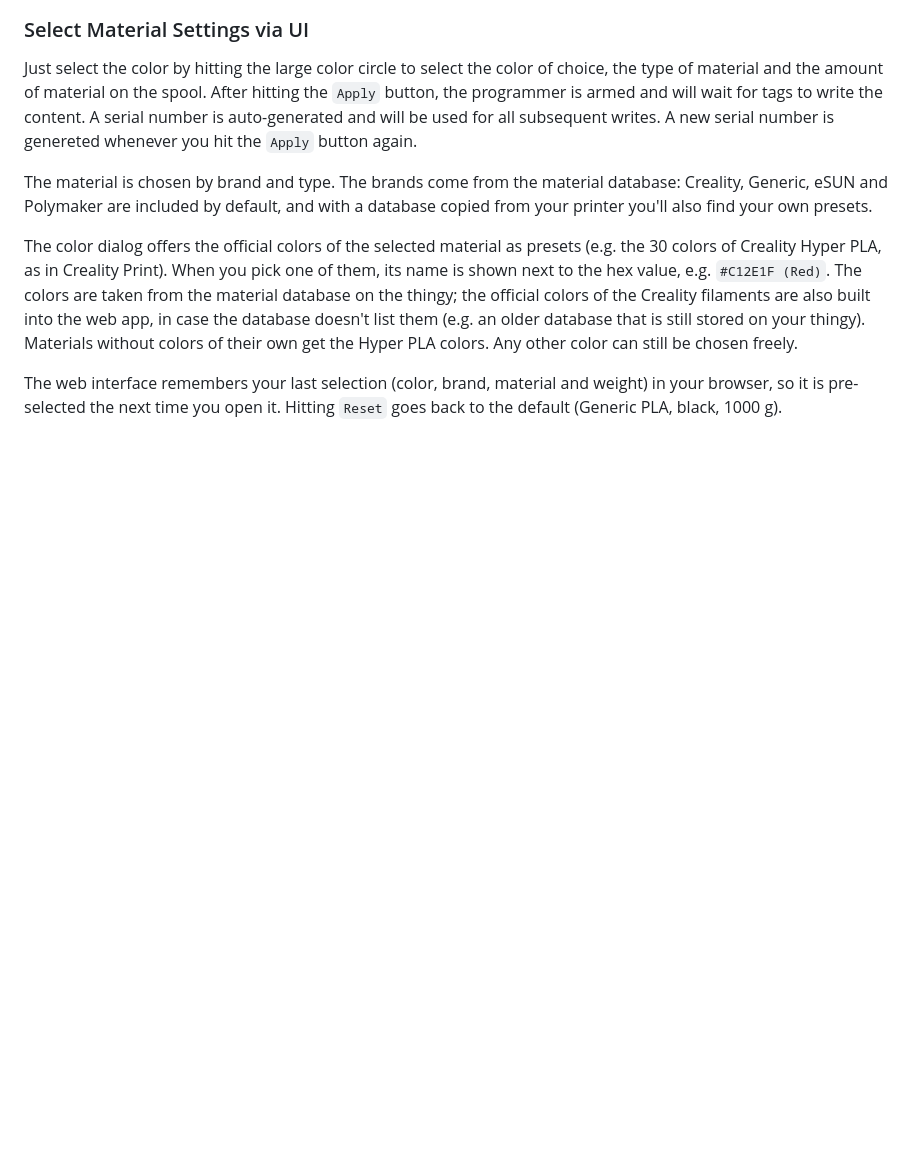
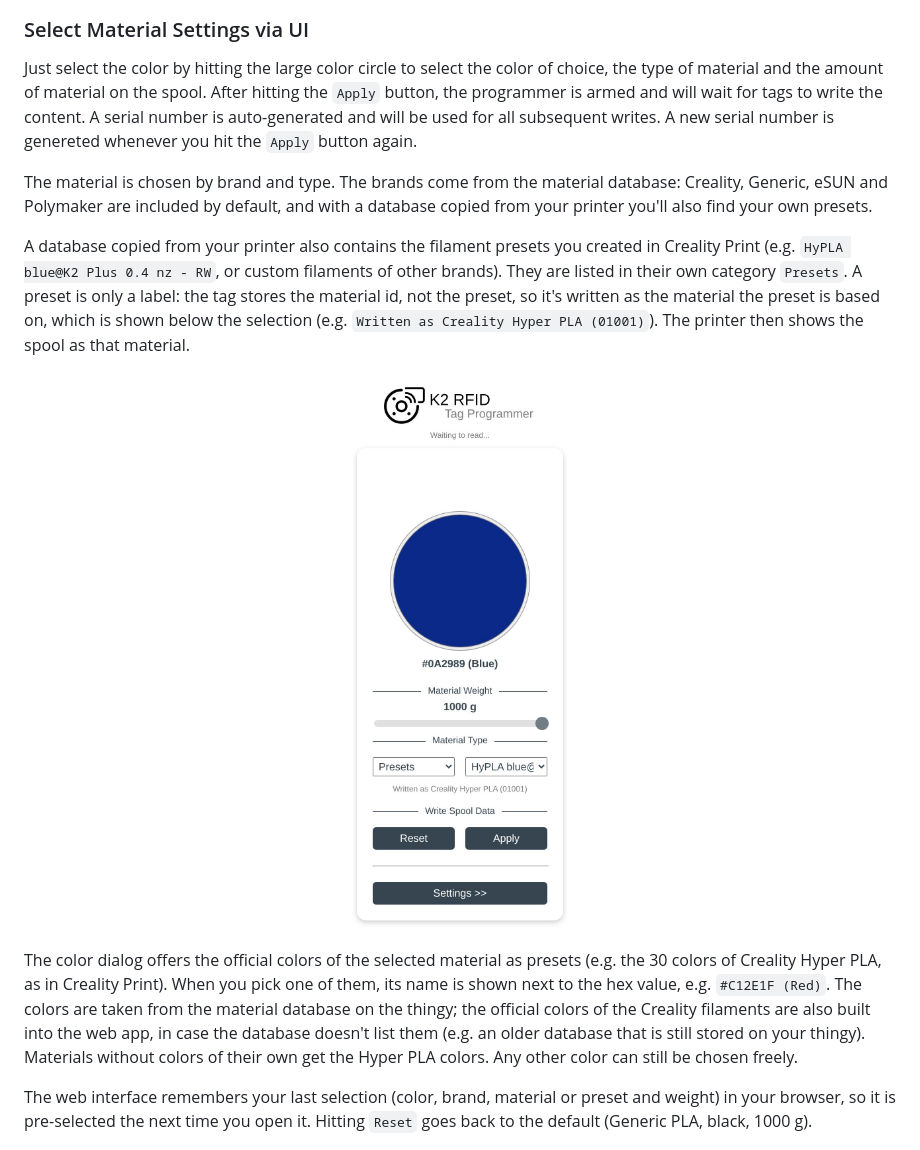
Before and after one commit to soylentOrange/K2-RFID, a Markdown page: README.md, the part around the change. GitHub-like rendering; pictures changed too: assets/doc/Screenshot_Presets.jpeg (added); blank space fills up the shorter version.

```diff
--- a/README.md
+++ b/README.md
@@ -45,9 +45,15 @@ Just select the color by hitting the large color circle to select the color of c
 
 The material is chosen by brand and type. The brands come from the material database: Creality, Generic, eSUN and Polymaker are included by default, and with a database copied from your printer you'll also find your own presets.
 
+A database copied from your printer also contains the filament presets you created in Creality Print (e.g. `HyPLA blue@K2 Plus 0.4 nz - RW`, or custom filaments of other brands). They are listed in their own category `Presets`. A preset is only a label: the tag stores the material id, not the preset, so it's written as the material the preset is based on, which is shown below the selection (e.g. `Written as Creality Hyper PLA (01001)`). The printer then shows the spool as that material.
+
+<p align="center">
+    <img src="assets/doc/Screenshot_Presets.jpeg" alt="screenshot presets" style="width:50%; height:auto;" >
+</p>
+
 The color dialog offers the official colors of the selected material as presets (e.g. the 30 colors of Creality Hyper PLA, as in Creality Print). When you pick one of them, its name is shown next to the hex value, e.g. `#C12E1F (Red)`. The colors are taken from the material database on the thingy; the official colors of the Creality filaments are also built into the web app, in case the database doesn't list them (e.g. an older database that is still stored on your thingy). Materials without colors of their own get the Hyper PLA colors. Any other color can still be chosen freely.
 
-The web interface remembers your last selection (color, brand, material and weight) in your browser, so it is pre-selected the next time you open it. Hitting `Reset` goes back to the default (Generic PLA, black, 1000 g).
+The web interface remembers your last selection (color, brand, material or preset and weight) in your browser, so it is pre-selected the next time you open it. Hitting `Reset` goes back to the default (Generic PLA, black, 1000 g).
 
 <p align="center">
     <img src="assets/doc/Screenshot_UI.jpeg" alt="screenshot UI" style="width:50%; height:auto;" >
```
Also changed, not shown: CHANGELOG.md (+7 -0 lines), 4 other files.
